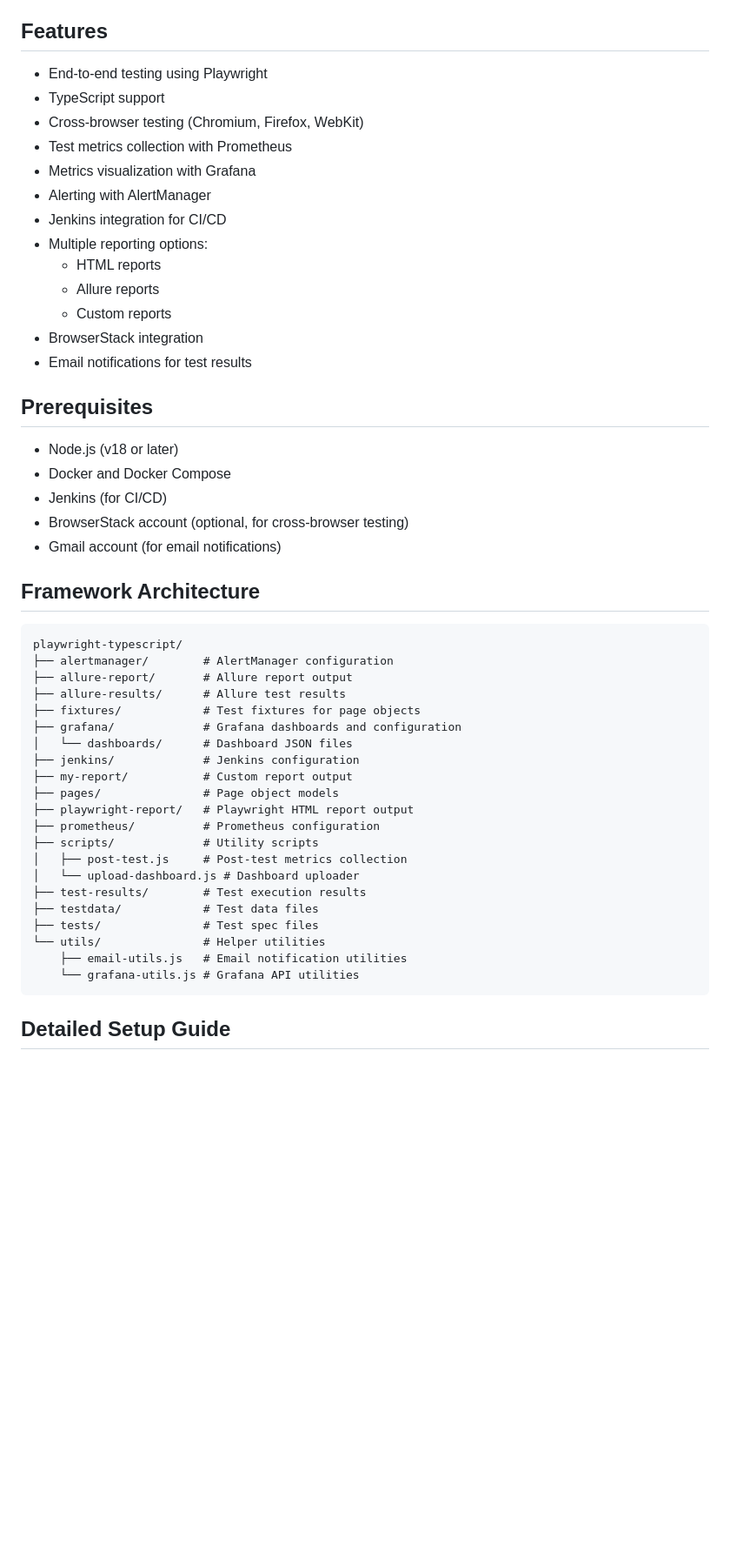
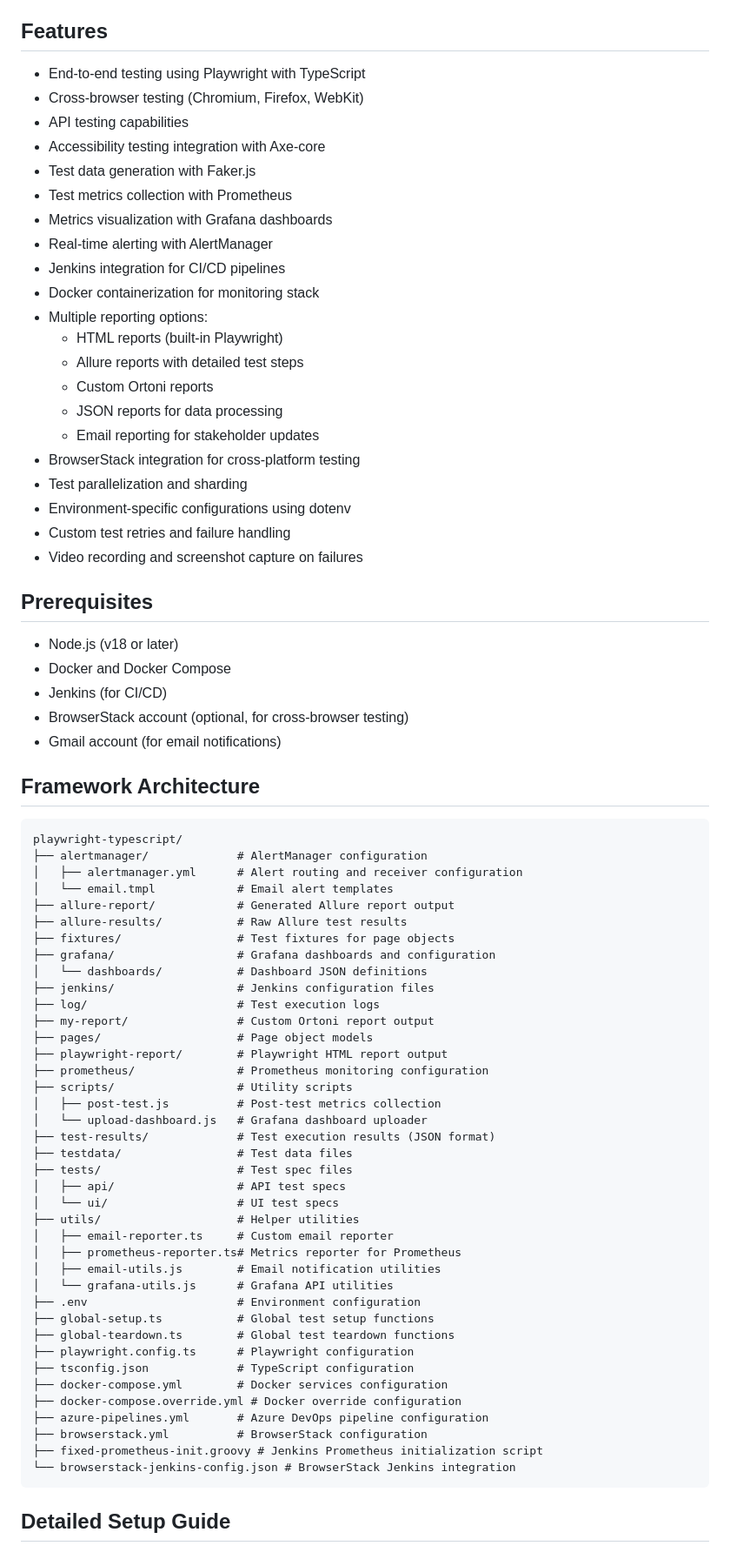
Before and after one commit to niyazhashmi1105/playwright-typescript, a Markdown page: README.md, the part around the change printed below. Shown: that part at 87% size. Rendered like a GitHub page; blank space fills up the shorter version.

````diff
--- a/README.md
+++ b/README.md
@@ -4,19 +4,27 @@ This repository contains an end-to-end test automation framework using Playwrigh
 
 ## Features
 
-- End-to-end testing using Playwright
-- TypeScript support
+- End-to-end testing using Playwright with TypeScript
 - Cross-browser testing (Chromium, Firefox, WebKit)
+- API testing capabilities
+- Accessibility testing integration with Axe-core
+- Test data generation with Faker.js
 - Test metrics collection with Prometheus
-- Metrics visualization with Grafana
-- Alerting with AlertManager
-- Jenkins integration for CI/CD
+- Metrics visualization with Grafana dashboards
+- Real-time alerting with AlertManager
+- Jenkins integration for CI/CD pipelines
+- Docker containerization for monitoring stack
 - Multiple reporting options:
-  - HTML reports
-  - Allure reports
-  - Custom reports
-- BrowserStack integration
-- Email notifications for test results
+  - HTML reports (built-in Playwright)
+  - Allure reports with detailed test steps
+  - Custom Ortoni reports
+  - JSON reports for data processing
+  - Email reporting for stakeholder updates
+- BrowserStack integration for cross-platform testing
+- Test parallelization and sharding
+- Environment-specific configurations using dotenv
+- Custom test retries and failure handling
+- Video recording and screenshot capture on failures
 
 ## Prerequisites
 
@@ -30,26 +38,44 @@ This repository contains an end-to-end test automation framework using Playwrigh
 
 ```
 playwright-typescript/
-├── alertmanager/        # AlertManager configuration
-├── allure-report/       # Allure report output
-├── allure-results/      # Allure test results
-├── fixtures/            # Test fixtures for page objects
-├── grafana/             # Grafana dashboards and configuration
-│   └── dashboards/      # Dashboard JSON files
-├── jenkins/             # Jenkins configuration
-├── my-report/           # Custom report output
-├── pages/               # Page object models
-├── playwright-report/   # Playwright HTML report output
-├── prometheus/          # Prometheus configuration
-├── scripts/             # Utility scripts
-│   ├── post-test.js     # Post-test metrics collection
-│   └── upload-dashboard.js # Dashboard uploader
-├── test-results/        # Test execution results
-├── testdata/            # Test data files
-├── tests/               # Test spec files
-└── utils/               # Helper utilities
-    ├── email-utils.js   # Email notification utilities
-    └── grafana-utils.js # Grafana API utilities
+├── alertmanager/             # AlertManager configuration
+│   ├── alertmanager.yml      # Alert routing and receiver configuration
+│   └── email.tmpl            # Email alert templates
+├── allure-report/            # Generated Allure report output
+├── allure-results/           # Raw Allure test results
+├── fixtures/                 # Test fixtures for page objects
+├── grafana/                  # Grafana dashboards and configuration
+│   └── dashboards/           # Dashboard JSON definitions
+├── jenkins/                  # Jenkins configuration files
+├── log/                      # Test execution logs
+├── my-report/                # Custom Ortoni report output
+├── pages/                    # Page object models
+├── playwright-report/        # Playwright HTML report output
+├── prometheus/               # Prometheus monitoring configuration
+├── scripts/                  # Utility scripts
+│   ├── post-test.js          # Post-test metrics collection
+│   └── upload-dashboard.js   # Grafana dashboard uploader
+├── test-results/             # Test execution results (JSON format)
+├── testdata/                 # Test data files
+├── tests/                    # Test spec files
+│   ├── api/                  # API test specs
+│   └── ui/                   # UI test specs
+├── utils/                    # Helper utilities
+│   ├── email-reporter.ts     # Custom email reporter
+│   ├── prometheus-reporter.ts# Metrics reporter for Prometheus
+│   ├── email-utils.js        # Email notification utilities
+│   └── grafana-utils.js      # Grafana API utilities
+├── .env                      # Environment configuration
+├── global-setup.ts           # Global test setup functions
+├── global-teardown.ts        # Global test teardown functions
+├── playwright.config.ts      # Playwright configuration
+├── tsconfig.json             # TypeScript configuration
+├── docker-compose.yml        # Docker services configuration
+├── docker-compose.override.yml # Docker override configuration
+├── azure-pipelines.yml       # Azure DevOps pipeline configuration
+├── browserstack.yml          # BrowserStack configuration
+├── fixed-prometheus-init.groovy # Jenkins Prometheus initialization script
+└── browserstack-jenkins-config.json # BrowserStack Jenkins integration
 ```
 
 ## Detailed Setup Guide
````
Also changed, not shown: other parts of README.md (+162 -40 lines).
